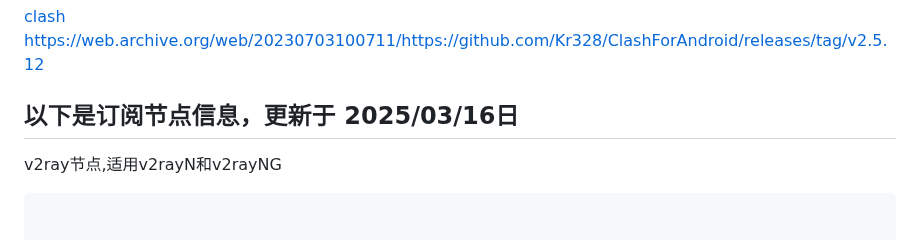
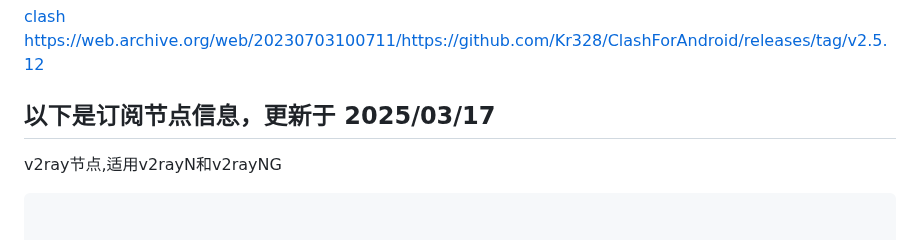
Before and after one commit to ccpthisbigdog/freedomchina, a Markdown page: README.md, the part around the change. Drawn GitHub-style.

Commit message:
更新 README.md

```diff
--- a/README.md
+++ b/README.md
@@ -34,7 +34,7 @@ android手机:
 
 [clash https://web.archive.org/web/20230703100711/https://github.com/Kr328/ClashForAndroid/releases/tag/v2.5.12](https://web.archive.org/web/20230703100711/https://github.com/Kr328/ClashForAndroid/releases/tag/v2.5.12)
 
-## 以下是订阅节点信息，更新于 2025/03/16日
+## 以下是订阅节点信息，更新于 2025/03/17
 
 v2ray节点,适用v2rayN和v2rayNG
 
```
